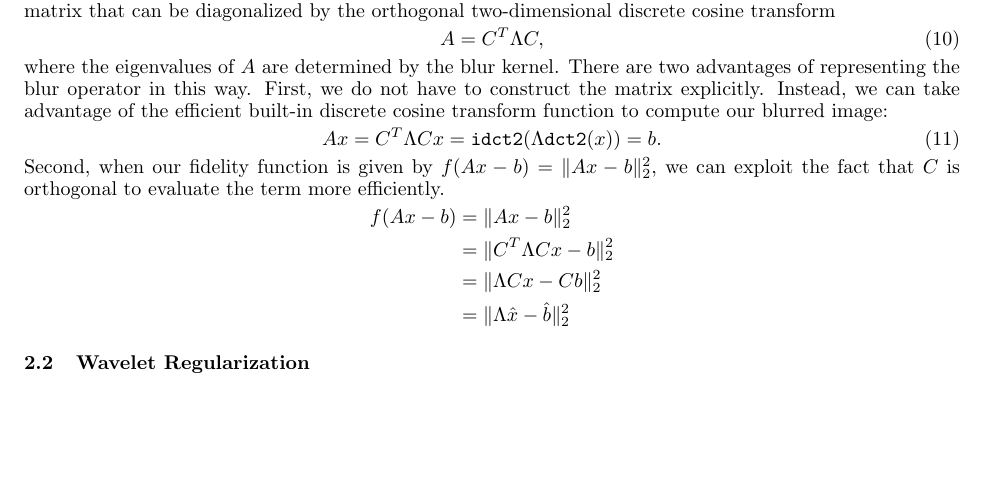
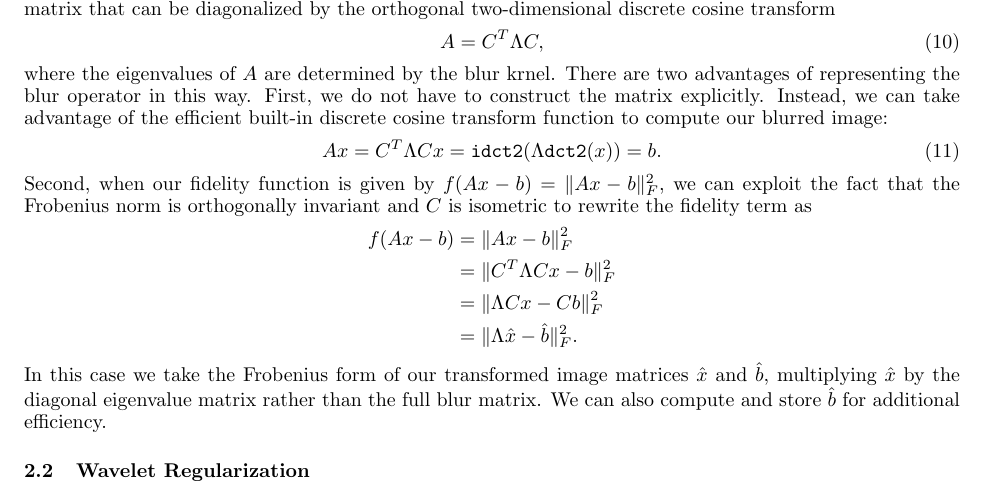
Before and after one commit to rpm4real/de_noise-blur, a LaTeX document (report/report.tex): part of page 4 of 12, cut so that both start at the same text, the shorter picture padded with empty space. Compiled offline with pdfLaTeX.

Commit message:
added to blur section

```diff
--- a/report/report.tex
+++ b/report/report.tex
@@ -128,17 +128,18 @@ For spatially invariant and doubly symmetric blur kernels, these boundary condit
 \begin{equation}
 A = C^T \Lambda C,
 \end{equation}
-where the eigenvalues of $A$ are determined by the blur kernel. There are two advantages of representing the blur operator in this way. First, we do not have to construct the matrix explicitly. Instead, we can take advantage of the efficient built-in discrete cosine transform function to compute our blurred image:
+where the eigenvalues of $A$ are determined by the blur krnel. There are two advantages of representing the blur operator in this way. First, we do not have to construct the matrix explicitly. Instead, we can take advantage of the efficient built-in discrete cosine transform function to compute our blurred image:
 \begin{equation}
 Ax = C^T \Lambda C x = {\tt idct2}( \Lambda {\tt dct2}(x)) = b.
 \end{equation}
-Second, when our fidelity function is given by $f(Ax -b) = \| Ax - b \|_2^2$, we can exploit the fact that $C$ is orthogonal to evaluate the term more efficiently.
+Second, when our fidelity function is given by $f(Ax -b) = \| Ax - b \|_F^2$, we can exploit the fact that the Frobenius norm is orthogonally invariant and $C$ is isometric to rewrite the fidelity term as
 \begin{align*}
-f(Ax - b) &= \| Ax - b \|_2^2 \\
-&= \| C^T \Lambda C x - b \|_2^2 \\
-&= \| \Lambda Cx - Cb \|_2^2 \\
-&= \| \Lambda \hat{x} - \hat{b} \|_2^2
+f(Ax - b) &= \| Ax - b \|_F^2 \\
+&= \| C^T \Lambda C x - b \|_F^2 \\
+&= \| \Lambda Cx - Cb \|_F^2 \\
+&= \| \Lambda \hat{x} - \hat{b} \|_F^2.
 \end{align*}
+In this case we take the Frobenius form of our transformed image matrices $\hat x$ and $\hat b$, multiplying $\hat x$ by the diagonal eigenvalue matrix rather than the full blur matrix. We can also compute and store $\hat b$ for additional efficiency.
 
 % 1-Norm Wavelet Regularization
 \subsection{Wavelet Regularization}
```
Also changed, not shown: report/report.pdf.
